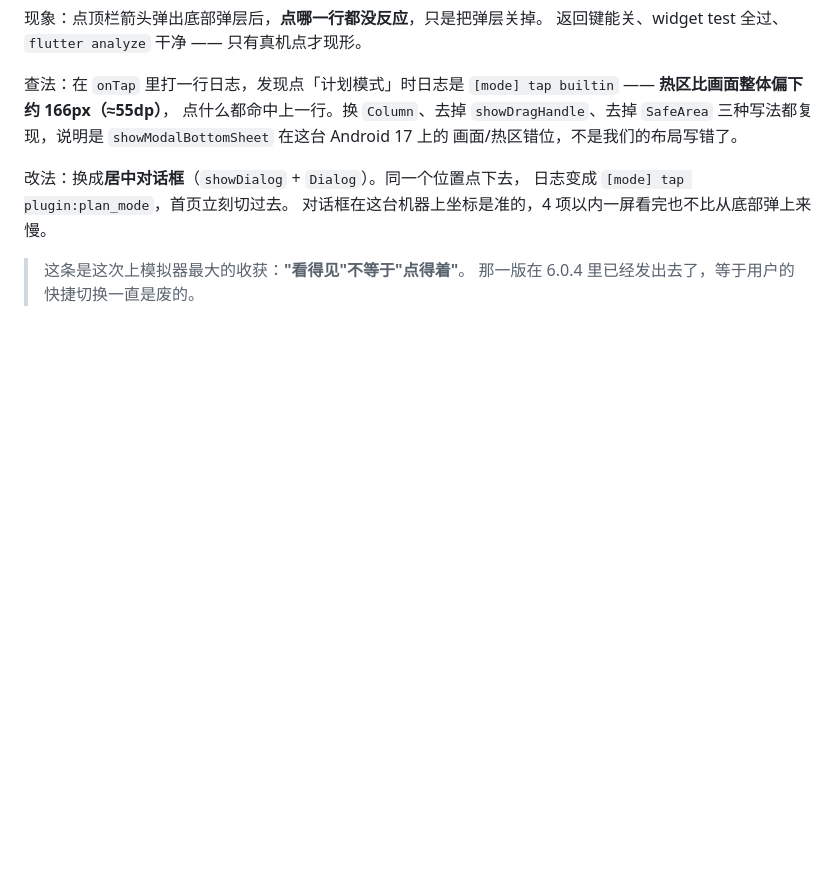
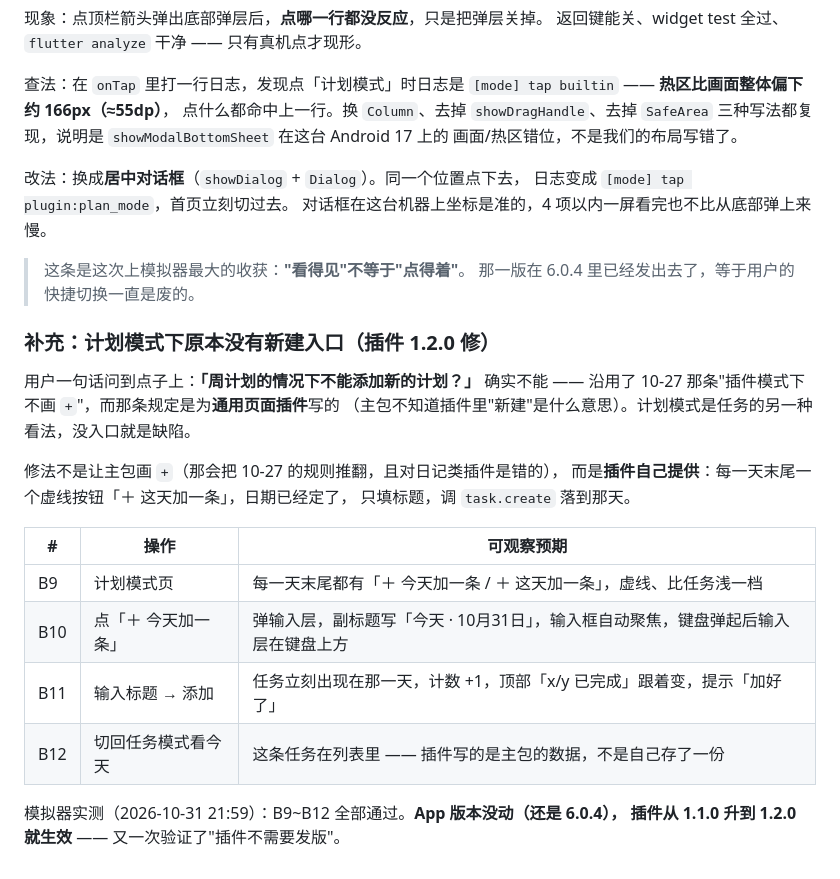
Before and after one commit to Aria-2676/taskmaster-v6, a Markdown page: docs/acceptance/2026-10-31-plan-mode-plugin.md, the part around the change. GitHub-like rendering; blank space fills up the shorter version.

```diff
--- a/docs/acceptance/2026-10-31-plan-mode-plugin.md
+++ b/docs/acceptance/2026-10-31-plan-mode-plugin.md
@@ -96,3 +96,23 @@
 
 > 这条是这次上模拟器最大的收获：**"看得见"不等于"点得着"**。
 > 那一版在 6.0.4 里已经发出去了，等于用户的快捷切换一直是废的。
+
+### 补充：计划模式下原本没有新建入口（插件 1.2.0 修）
+
+用户一句话问到点子上：**「周计划的情况下不能添加新的计划？」** 确实不能 ——
+沿用了 10-27 那条"插件模式下不画 `+`"，而那条规定是为**通用页面插件**写的
+（主包不知道插件里"新建"是什么意思）。计划模式是任务的另一种看法，没入口就是缺陷。
+
+修法不是让主包画 `+`（那会把 10-27 的规则推翻，且对日记类插件是错的），
+而是**插件自己提供**：每一天末尾一个虚线按钮「＋ 这天加一条」，日期已经定了，
+只填标题，调 `task.create` 落到那天。
+
+| # | 操作 | 可观察预期 |
+|---|---|---|
+| B9 | 计划模式页 | 每一天末尾都有「＋ 今天加一条 / ＋ 这天加一条」，虚线、比任务浅一档 |
+| B10 | 点「＋ 今天加一条」 | 弹输入层，副标题写「今天 · 10月31日」，输入框自动聚焦，键盘弹起后输入层在键盘上方 |
+| B11 | 输入标题 → 添加 | 任务立刻出现在那一天，计数 +1，顶部「x/y 已完成」跟着变，提示「加好了」 |
+| B12 | 切回任务模式看今天 | 这条任务在列表里 —— 插件写的是主包的数据，不是自己存了一份 |
+
+模拟器实测（2026-10-31 21:59）：B9~B12 全部通过。**App 版本没动（还是 6.0.4），
+插件从 1.1.0 升到 1.2.0 就生效** —— 又一次验证了"插件不需要发版"。
```
Also changed, not shown: docs/decisions.md (+20 -0 lines).
